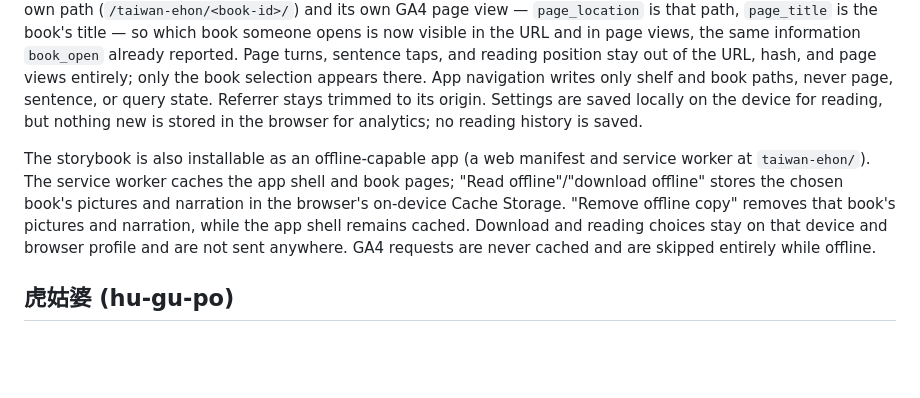
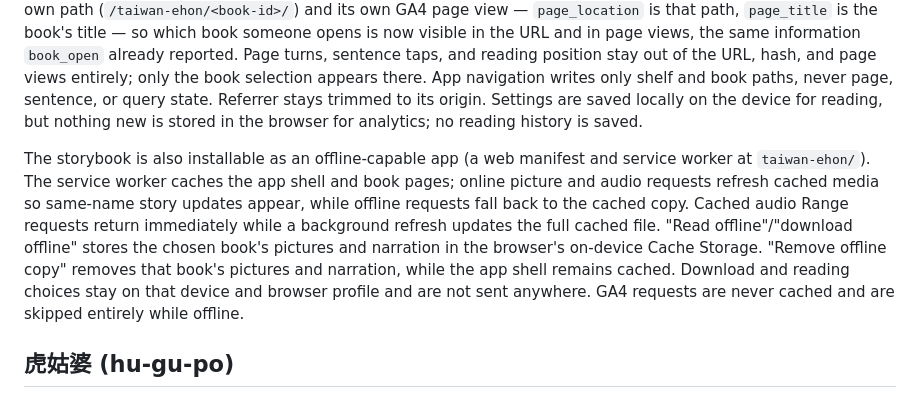
Before and after one commit to yck2024/oai-html, a Markdown page: taiwan-ehon/README.md, the part around the change. GitHub-like rendering; blank space fills up the shorter version.

Commit message:
no-mistakes(document): Document media refresh behavior

```diff
--- a/taiwan-ehon/README.md
+++ b/taiwan-ehon/README.md
@@ -21,7 +21,7 @@ This storybook uses the existing GA4 tag (`G-QLFWNZWDSS`) for its page views and
 
 `book_id`, `listen_mode`, `zhuyin`, and `auto_turn` only appear in GA reports after registration as event-scoped custom dimensions in GA Admin → Custom definitions. That registration must be done by a GA administrator; this repository cannot do it. No story text, page-by-page or sentence-level events, timing, durations, or user identifiers beyond GA defaults are sent. Shared click and copy tracking stays off via `data-analytics-ignore`. Each book has its own path (`/taiwan-ehon/<book-id>/`) and its own GA4 page view — `page_location` is that path, `page_title` is the book's title — so which book someone opens is now visible in the URL and in page views, the same information `book_open` already reported. Page turns, sentence taps, and reading position stay out of the URL, hash, and page views entirely; only the book selection appears there. App navigation writes only shelf and book paths, never page, sentence, or query state. Referrer stays trimmed to its origin. Settings are saved locally on the device for reading, but nothing new is stored in the browser for analytics; no reading history is saved.
 
-The storybook is also installable as an offline-capable app (a web manifest and service worker at `taiwan-ehon/`). The service worker caches the app shell and book pages; "Read offline"/"download offline" stores the chosen book's pictures and narration in the browser's on-device Cache Storage. "Remove offline copy" removes that book's pictures and narration, while the app shell remains cached. Download and reading choices stay on that device and browser profile and are not sent anywhere. GA4 requests are never cached and are skipped entirely while offline.
+The storybook is also installable as an offline-capable app (a web manifest and service worker at `taiwan-ehon/`). The service worker caches the app shell and book pages; online picture and audio requests refresh cached media so same-name story updates appear, while offline requests fall back to the cached copy. Cached audio Range requests return immediately while a background refresh updates the full cached file. "Read offline"/"download offline" stores the chosen book's pictures and narration in the browser's on-device Cache Storage. "Remove offline copy" removes that book's pictures and narration, while the app shell remains cached. Download and reading choices stay on that device and browser profile and are not sent anywhere. GA4 requests are never cached and are skipped entirely while offline.
 
 ## 虎姑婆 (hu-gu-po)
 
```
